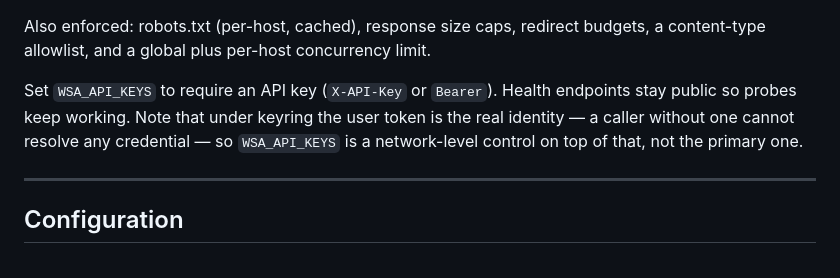
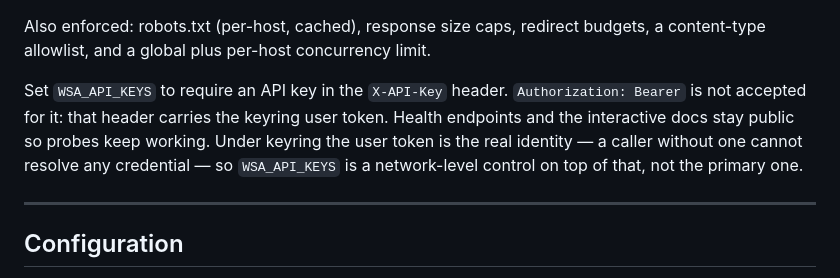
Before and after one commit to tochi-mba/Web-search-api, a Markdown page: README.md, the part around the change. Drawn GitHub-style.

```diff
--- a/README.md
+++ b/README.md
@@ -230,10 +230,12 @@ worthless if it may redirect to `127.0.0.1` or `169.254.169.254`.
 Also enforced: robots.txt (per-host, cached), response size caps, redirect
 budgets, a content-type allowlist, and a global plus per-host concurrency limit.
 
-Set `WSA_API_KEYS` to require an API key (`X-API-Key` or `Bearer`). Health
-endpoints stay public so probes keep working. Note that under keyring the user
-token is the real identity — a caller without one cannot resolve any credential
-— so `WSA_API_KEYS` is a network-level control on top of that, not the primary one.
+Set `WSA_API_KEYS` to require an API key in the `X-API-Key` header.
+`Authorization: Bearer` is not accepted for it: that header carries the keyring user
+token. Health endpoints and the interactive docs stay public so probes keep working.
+Under keyring the user token is the real identity — a caller without one cannot
+resolve any credential — so `WSA_API_KEYS` is a network-level control on top of
+that, not the primary one.
 
 ---
 
```
Also changed, not shown: docs/api.md (+5 -2 lines), docs/security.md (+3 -2 lines).
